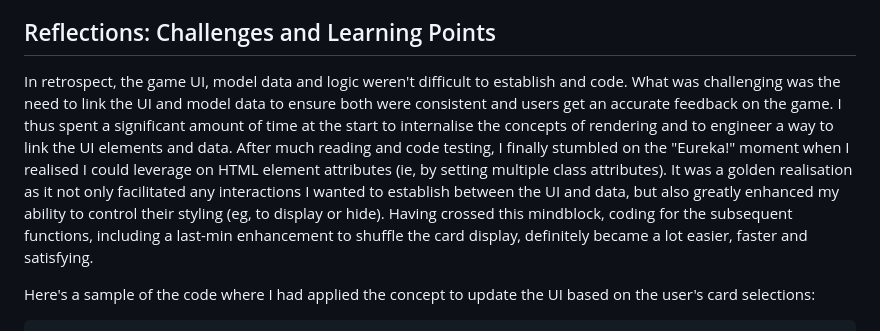
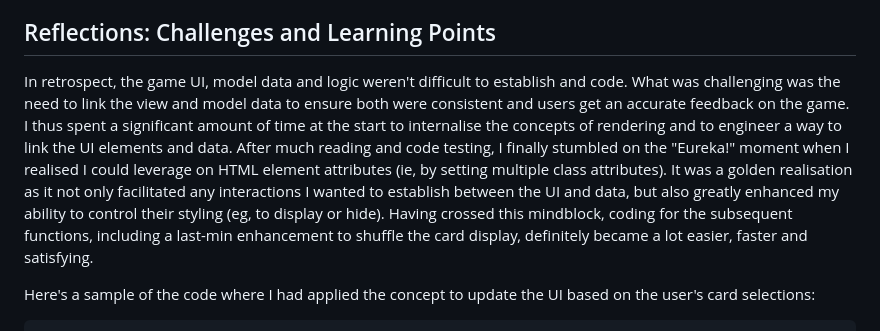
Before and after one commit to jx0906/i-can-count, a Markdown page: README.md, the part around the change. Drawn GitHub-style.

```diff
--- a/README.md
+++ b/README.md
@@ -46,7 +46,7 @@ e. Responsive design for UI
 
 ## Reflections: Challenges and Learning Points
 
-In retrospect, the game UI, model data and logic weren't difficult to establish and code. What was challenging was the need to link the UI and model data to ensure both were consistent and users get an accurate feedback on the game. I thus spent a significant amount of time at the start to internalise the concepts of rendering and to engineer a way to link the UI elements and data. After much reading and code testing, I finally stumbled on the "Eureka!" moment when I realised I could leverage on HTML element attributes (ie, by setting multiple class attributes). It was a golden realisation as it not only facilitated any interactions I wanted to establish between the UI and data, but also greatly enhanced my ability to control their styling (eg, to display or hide). Having crossed this mindblock, coding for the subsequent functions, including a last-min enhancement to shuffle the card display, definitely became a lot easier, faster and satisfying.
+In retrospect, the game UI, model data and logic weren't difficult to establish and code. What was challenging was the need to link the view and model data to ensure both were consistent and users get an accurate feedback on the game. I thus spent a significant amount of time at the start to internalise the concepts of rendering and to engineer a way to link the UI elements and data. After much reading and code testing, I finally stumbled on the "Eureka!" moment when I realised I could leverage on HTML element attributes (ie, by setting multiple class attributes). It was a golden realisation as it not only facilitated any interactions I wanted to establish between the UI and data, but also greatly enhanced my ability to control their styling (eg, to display or hide). Having crossed this mindblock, coding for the subsequent functions, including a last-min enhancement to shuffle the card display, definitely became a lot easier, faster and satisfying.
 
 Here's a sample of the code where I had applied the concept to update the UI based on the user's card selections:
 
```
